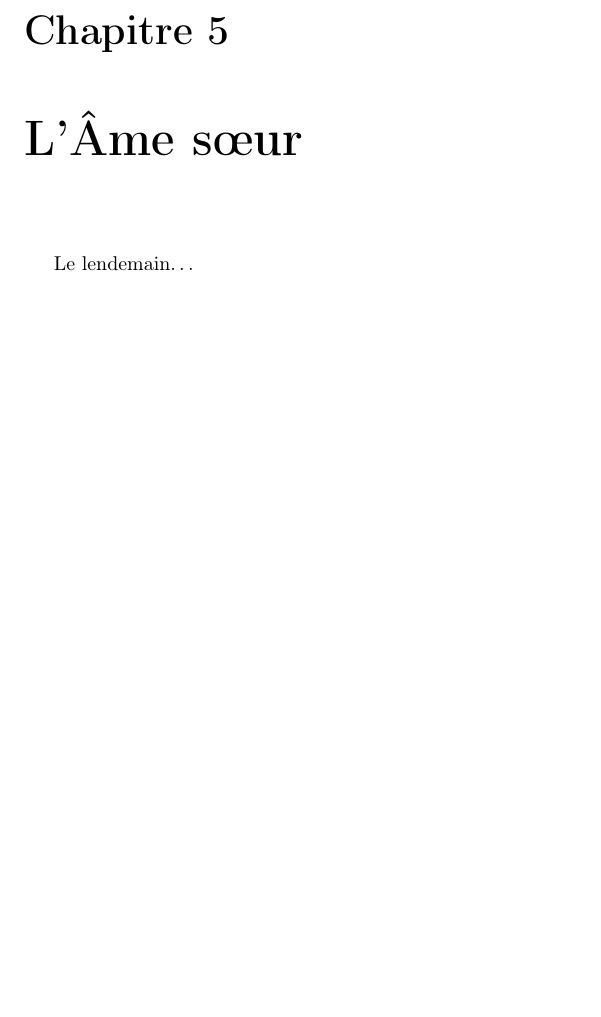
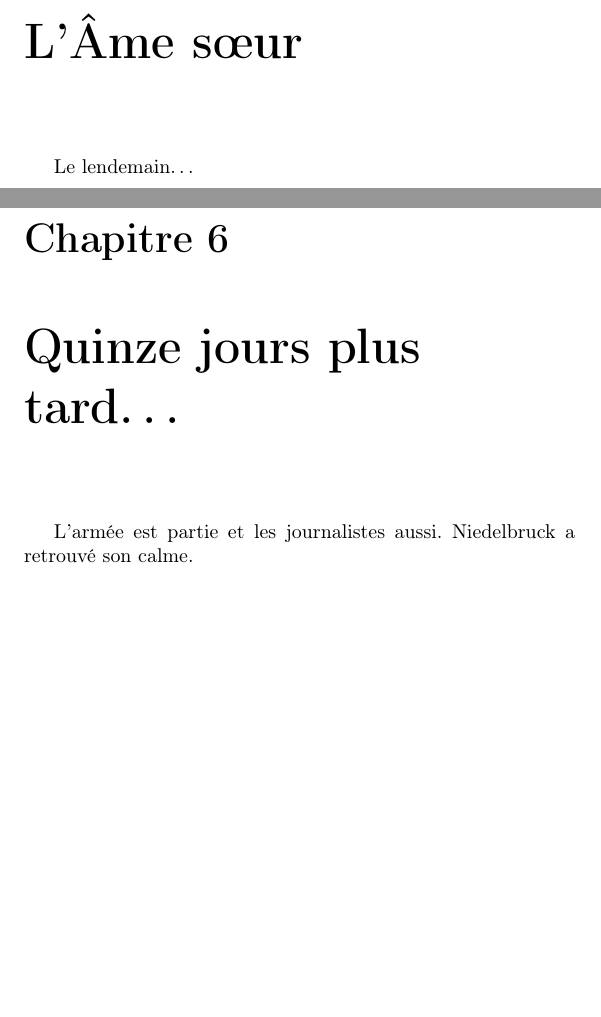
Before and after one commit to lonerambler/quelques_francais_ressources, a LaTeX document (latex/Roy, Adam - Peur Sur La Ville/Roy, Adam - Peur Sur La Ville.tex, which reads latex/Roy, Adam - Peur Sur La Ville/peur_sur_la_ville_06.tex): part of page 17 of 17 before the commit and two parts of pages 17 and 18 of 18 after it, the two joined at a grey line, cut at the place of the change, the shorter picture padded with empty space. Compiled offline with pdfLaTeX.

Commit message:
Adding the very beginnings of chapter 6 to the book, it'll be short chapter

```diff
--- a/latex/Roy, Adam - Peur Sur La Ville/Roy, Adam - Peur Sur La Ville.tex
+++ b/latex/Roy, Adam - Peur Sur La Ville/Roy, Adam - Peur Sur La Ville.tex
@@ -31,5 +31,6 @@
 \include{peur_sur_la_ville_03}
 \include{peur_sur_la_ville_04}
 \include{peur_sur_la_ville_05}
+\include{peur_sur_la_ville_06}
 
 \end{document}
--- /dev/null
+++ b/latex/Roy, Adam - Peur Sur La Ville/peur_sur_la_ville_06.tex
@@ -0,0 +1,2 @@
+\chapter{Quinze jours plus tard\ldots{}}
+L'armée est partie et les journalistes aussi. Niedelbruck a retrouvé son calme.
```
